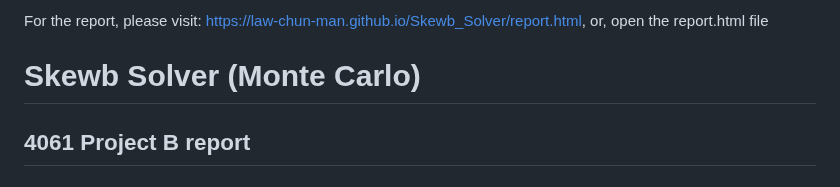
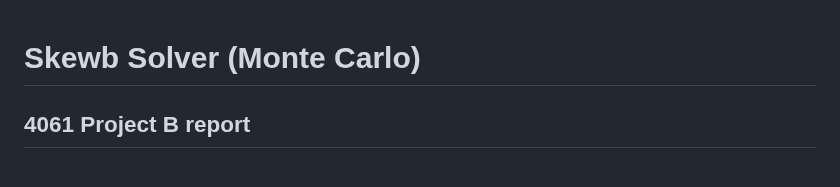
Before and after one commit to Law-Chun-Man/Skewb_Solver, a Markdown page: README.md, the part around the change. GitHub-like rendering.

```diff
--- a/report.md
+++ b/README.md
@@ -1,7 +1,3 @@
-For the report, please visit: https://law-chun-man.github.io/Skewb_Solver/report.html,
-or, open the report.html file
-
-
 # Skewb Solver (Monte Carlo)
 ## 4061 Project B report
 
```
